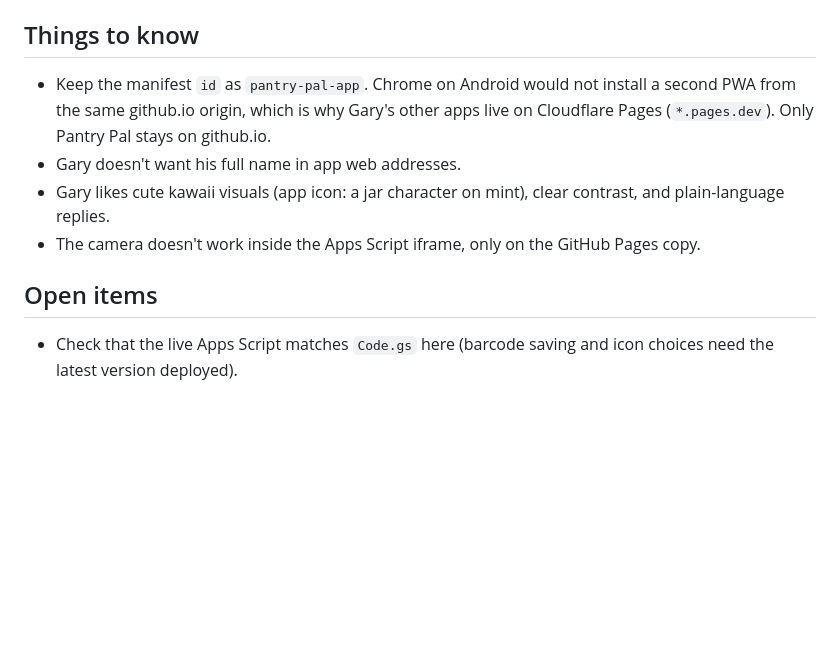
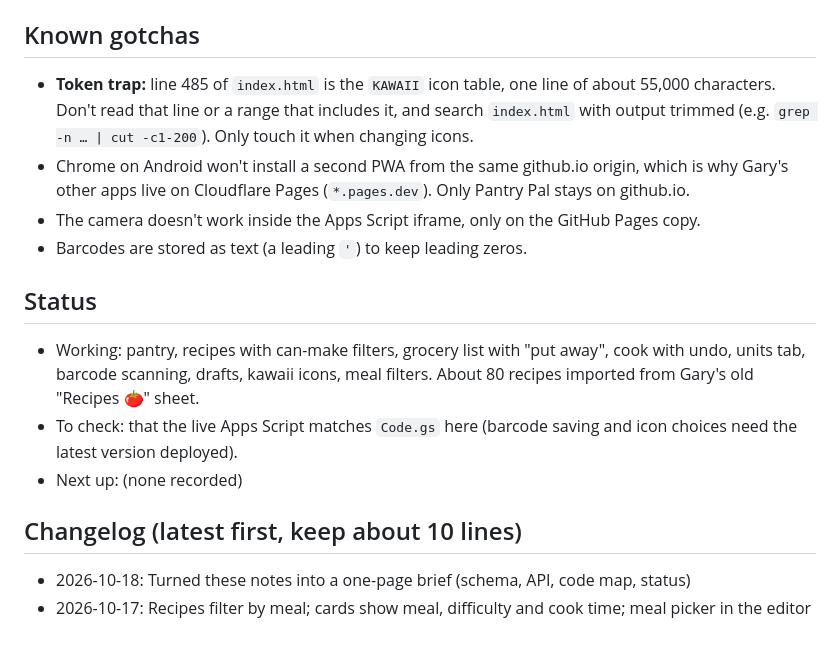
Before and after one commit to Dailuo-source/Pantry-Pal, a Markdown page: CLAUDE.md, the part around one of its changes. Drawn GitHub-style; blank space fills up the shorter version.

```diff
--- a/CLAUDE.md
+++ b/CLAUDE.md
@@ -30,12 +75,16 @@ Gary's groceries + recipes app. The pantry works like a game crafting system: ea
 - Commits use author `Claude <noreply@anthropic.com>`; GitHub rejects Gary's private email.
 
-## Things to know
+## Known gotchas
+- **Token trap:** line 485 of `index.html` is the `KAWAII` icon table, one line of about 55,000 characters. Don't read that line or a range that includes it, and search `index.html` with output trimmed (e.g. `grep -n … | cut -c1-200`). Only touch it when changing icons.
+- Chrome on Android won't install a second PWA from the same github.io origin, which is why Gary's other apps live on Cloudflare Pages (`*.pages.dev`). Only Pantry Pal stays on github.io.
+- The camera doesn't work inside the Apps Script iframe, only on the GitHub Pages copy.
+- Barcodes are stored as text (a leading `'`) to keep leading zeros.
 
-- Keep the manifest `id` as `pantry-pal-app`. Chrome on Android would not install a second PWA from the same github.io origin, which is why Gary's other apps live on Cloudflare Pages (`*.pages.dev`). Only Pantry Pal stays on github.io.
-- Gary doesn't want his full name in app web addresses.
-- Gary likes cute kawaii visuals (app icon: a jar character on mint), clear contrast, and plain-language replies.
-- The camera doesn't work inside the Apps Script iframe, only on the GitHub Pages copy.
+## Status
+- Working: pantry, recipes with can-make filters, grocery list with "put away", cook with undo, units tab, barcode scanning, drafts, kawaii icons, meal filters. About 80 recipes imported from Gary's old "Recipes 🍅" sheet.
+- To check: that the live Apps Script matches `Code.gs` here (barcode saving and icon choices need the latest version deployed).
+- Next up: (none recorded)
 
-## Open items
-
-- Check that the live Apps Script matches `Code.gs` here (barcode saving and icon choices need the latest version deployed).
+## Changelog (latest first, keep about 10 lines)
+- 2026-10-18: Turned these notes into a one-page brief (schema, API, code map, status)
+- 2026-10-17: Recipes filter by meal; cards show meal, difficulty and cook time; meal picker in the editor
```
Also changed, not shown: other parts of CLAUDE.md (+66 -21 lines).
